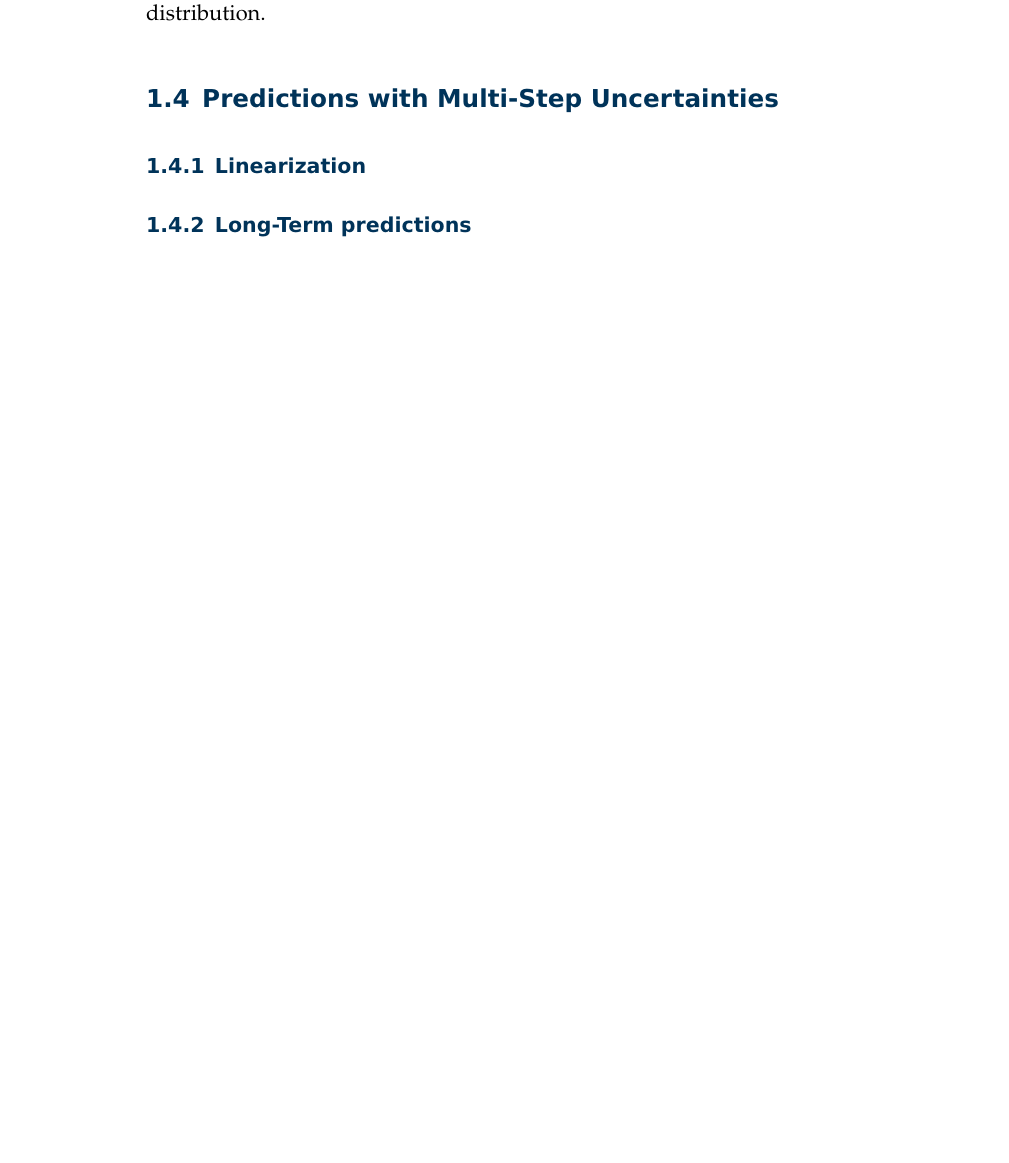
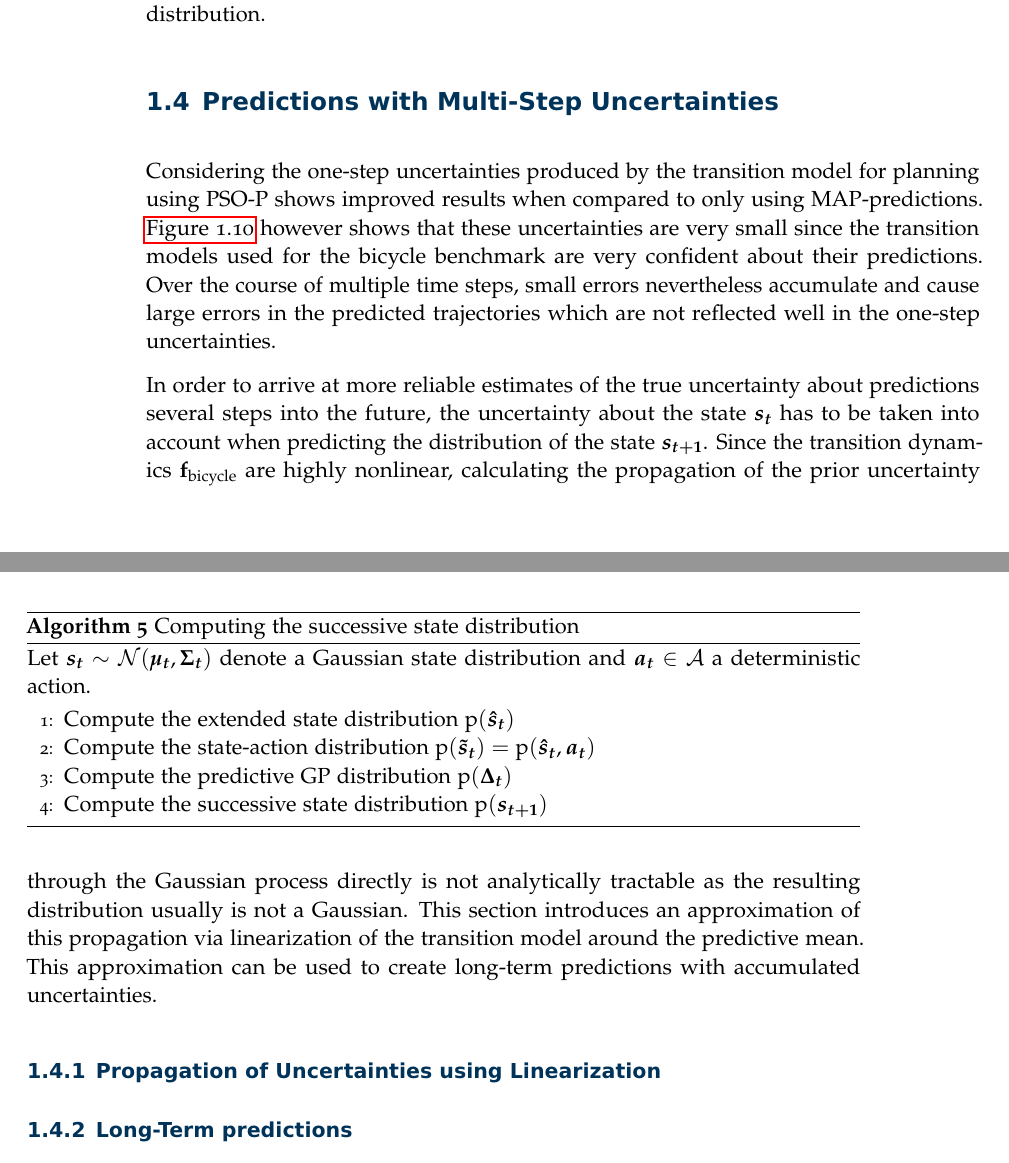
Before and after one commit to mrksr/masters-thesis, a LaTeX thesis (thesis/thesis.tex, which reads thesis/chapters/solution.tex): part of page 34 of 40 before the commit and two parts of pages 34 and 35 of 42 after it, the two joined at a grey line, cut so that both start at the same text, the shorter picture padded with empty space. Compiled offline with pdfLaTeX; an older LaTeX class or package is replaced by its successor.

Commit message:
multi-step uncertainties intro

```diff
--- a/thesis/chapters/solution.tex
+++ b/thesis/chapters/solution.tex
@@ -717,4 +717,23 @@ While for every time step the transition model only makes small mistakes compare
 The next section introduces how this accumulation of errors can be modelled by propagating the uncertainty about the current state through the Gaussian process model to produce a more correct posterior distribution.
 
 \section{Predictions with Multi-Step Uncertainties}
-\subsection{Linearization}
+Considering the one-step uncertainties produced by the transition model for planning using PSO-P shows improved results when compared to only using MAP-predictions.
+\Cref{fig:os_uncertainties} however shows that these uncertainties are very small since the transition models used for the bicycle benchmark are very confident about their predictions.
+Over the course of multiple time steps, small errors nevertheless accumulate and cause large errors in the predicted trajectories which are not reflected well in the one-step uncertainties.
+
+In order to arrive at more reliable estimates of the true uncertainty about predictions several steps into the future, the uncertainty about the state $\rv{s_t}$ has to be taken into account when predicting the distribution of the state $\rv{s_{t+1}}$.
+Since the transition dynamics $\DynBicycle$ are highly nonlinear, calculating the propagation of the prior uncertainty through the Gaussian process directly is not analytically tractable as the resulting distribution usually is not a Gaussian.
+This section introduces an approximation of this propagation via linearization of the transition model around the predictive mean.
+This approximation can be used to create long-term predictions with accumulated uncertainties.
+
+\subsection{Propagation of Uncertainties using Linearization}
+\begin{algorithm}[tp]
+    \caption{Computing the successive state distribution}
+    \label{alg:successive_distribution}
+    Let $\rv{s_t} \sim \Gaussian{\mat{\mu_t}, \mat{\Sigma_t}}$ denote a Gaussian state distribution and $\mat{a_t} \in \Ah$ a deterministic action.
+    \begin{algorithmic}[1]
+        \State Compute the extended state distribution $\Prob{\rv{\hat{s}_t}}$
+        \State Compute the state-action distribution $\Prob{\rv{\tilde{s}_t}} = \Prob{\rv{\hat{s}_t}, \mat{a_t}}$
+        \State Compute the predictive GP distribution $\Prob{\rv{\Delta_t}}$
+        \State Compute the successive state distribution $\Prob{\rv{s_{t+1}}}$
+    \end{algorithmic}
@@ -720,0 +745,2 @@ The next section introduces how this accumulation of errors can be modelled by p
+    \label{fig:linearization}
+\end{figure}
```
Also changed, not shown: thesis/chapters/solution.tex (11 more changed lines).
